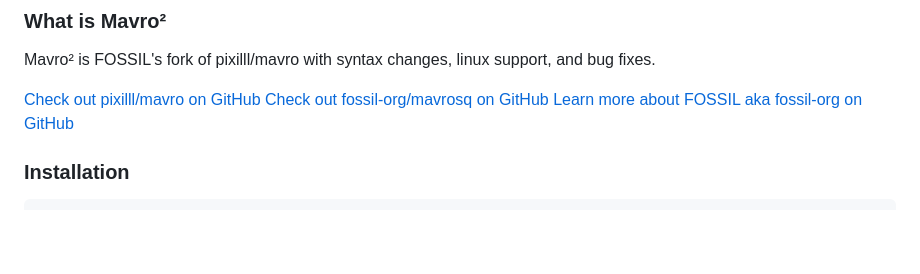
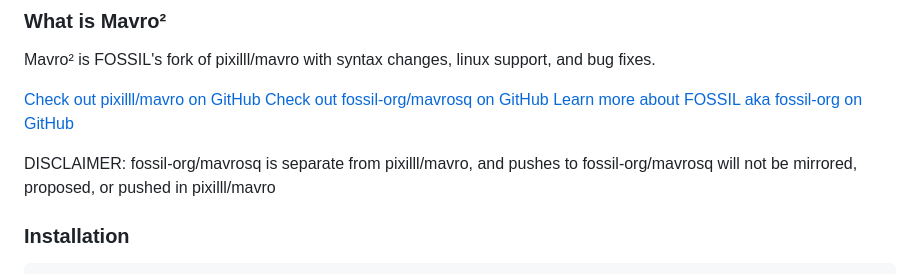
Before and after one commit to fossil-org/mavrosq, a Markdown page: README.md, the part around the change. Drawn GitHub-style; blank space fills up the shorter version.

Commit message:
Update README.md
Signed-off-by: dae <146763980+pixilll@users.noreply.github.com>

````diff
--- a/README.md
+++ b/README.md
@@ -8,6 +8,8 @@ Mavro² is FOSSIL's fork of pixilll/mavro with syntax changes, linux support, an
 [Check out pixilll/mavro on GitHub](https://github.com/pixilll/mavro)
 [Check out fossil-org/mavrosq on GitHub](https://github.com/fossil-org/mavrosq)
 [Learn more about FOSSIL aka fossil-org on GitHub](https://github.com/fossil-org)
+
+DISCLAIMER: fossil-org/mavrosq is separate from pixilll/mavro, and pushes to fossil-org/mavrosq will not be mirrored, proposed, or pushed in pixilll/mavro
 
 ### Installation
 ```commandline
````
